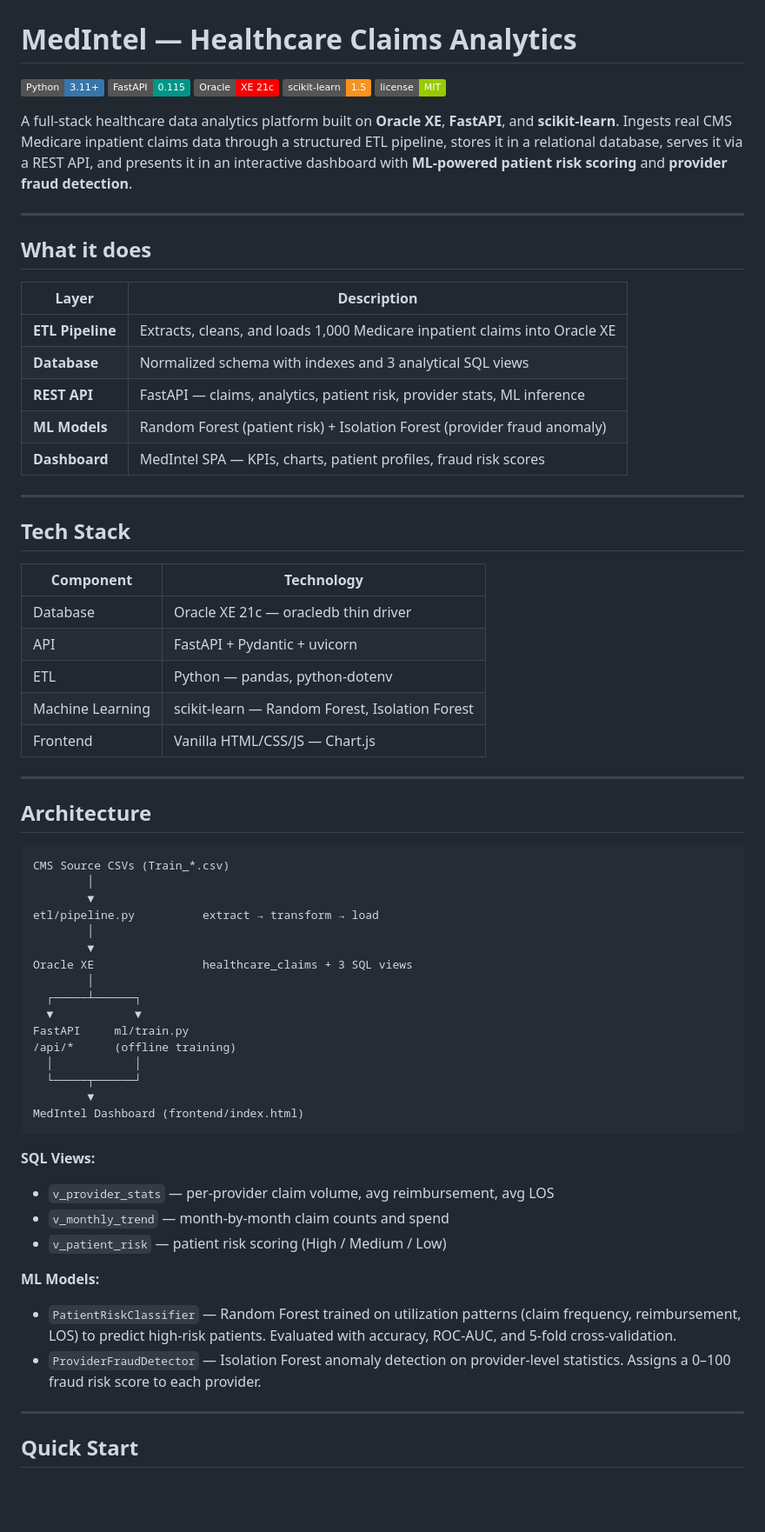
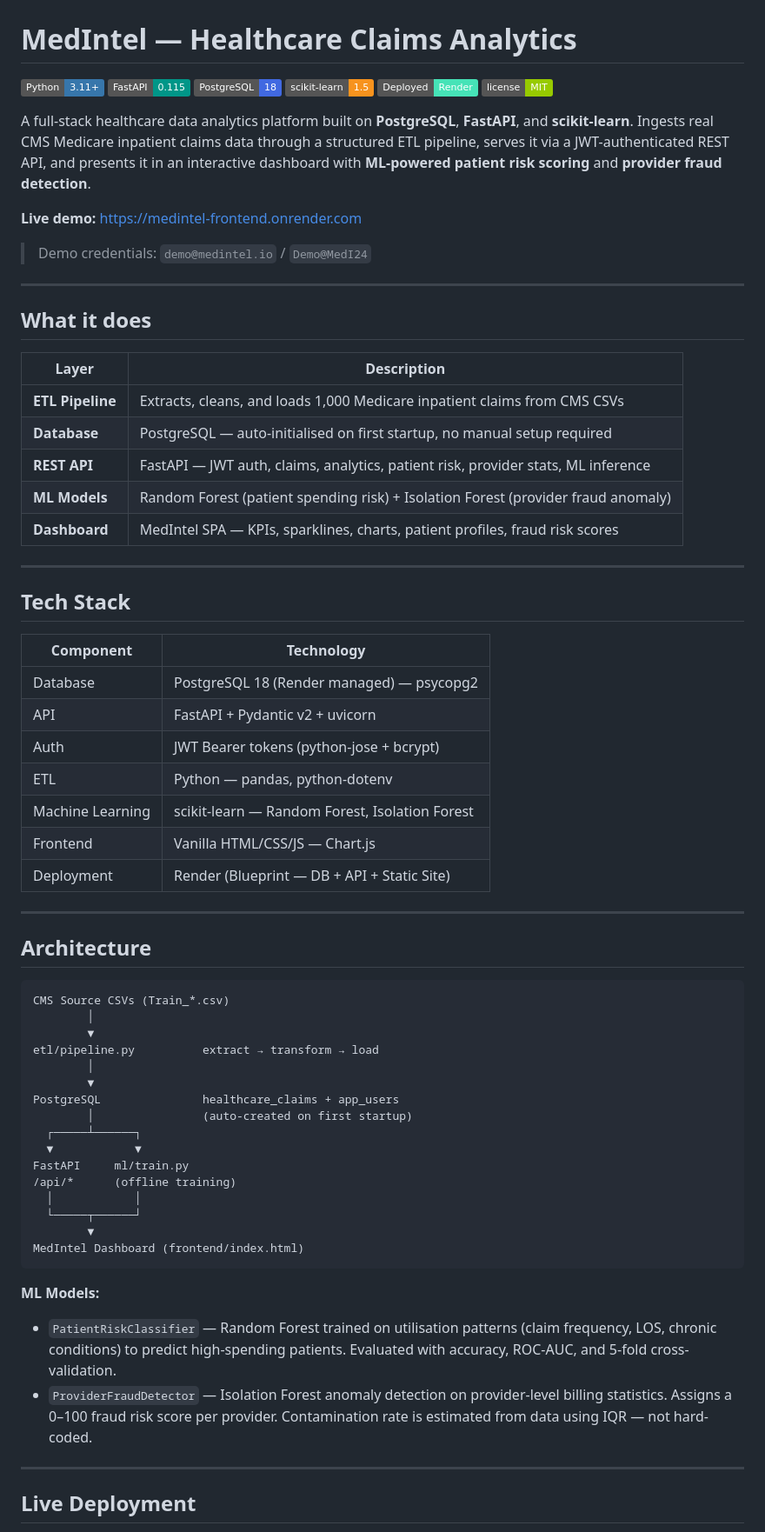
Before and after one commit to Hithaa09/MedIntel, a Markdown page: README.md, the part around one of its changes. Shown at 87% size. GitHub-like rendering; badges without logos; blank space fills up the shorter version.

````diff
--- a/README.md
+++ b/README.md
@@ -2,11 +2,15 @@
 
 ![Python](https://img.shields.io/badge/Python-3.11+-3776AB?style=flat&logo=python&logoColor=white)
 ![FastAPI](https://img.shields.io/badge/FastAPI-0.115-009688?style=flat&logo=fastapi&logoColor=white)
-![Oracle](https://img.shields.io/badge/Oracle-XE%2021c-F80000?style=flat&logo=oracle&logoColor=white)
+![PostgreSQL](https://img.shields.io/badge/PostgreSQL-18-4169E1?style=flat&logo=postgresql&logoColor=white)
 ![scikit-learn](https://img.shields.io/badge/scikit--learn-1.5-F7931E?style=flat&logo=scikitlearn&logoColor=white)
+![Render](https://img.shields.io/badge/Deployed-Render-46E3B7?style=flat&logo=render&logoColor=white)
 ![License](https://img.shields.io/badge/license-MIT-green?style=flat)
 
-A full-stack healthcare data analytics platform built on **Oracle XE**, **FastAPI**, and **scikit-learn**. Ingests real CMS Medicare inpatient claims data through a structured ETL pipeline, stores it in a relational database, serves it via a REST API, and presents it in an interactive dashboard with **ML-powered patient risk scoring** and **provider fraud detection**.
+A full-stack healthcare data analytics platform built on **PostgreSQL**, **FastAPI**, and **scikit-learn**. Ingests real CMS Medicare inpatient claims data through a structured ETL pipeline, serves it via a JWT-authenticated REST API, and presents it in an interactive dashboard with **ML-powered patient risk scoring** and **provider fraud detection**.
+
+**Live demo:** [https://medintel-frontend.onrender.com](https://medintel-frontend.onrender.com)
+> Demo credentials: `demo@medintel.io` / `Demo@MedI24`
 
 ---
 
@@ -14,11 +18,11 @@ A full-stack healthcare data analytics platform built on **Oracle XE**, **FastAP
 
 | Layer | Description |
 |---|---|
-| **ETL Pipeline** | Extracts, cleans, and loads 1,000 Medicare inpatient claims into Oracle XE |
-| **Database** | Normalized schema with indexes and 3 analytical SQL views |
-| **REST API** | FastAPI — claims, analytics, patient risk, provider stats, ML inference |
-| **ML Models** | Random Forest (patient risk) + Isolation Forest (provider fraud anomaly) |
-| **Dashboard** | MedIntel SPA — KPIs, charts, patient profiles, fraud risk scores |
+| **ETL Pipeline** | Extracts, cleans, and loads 1,000 Medicare inpatient claims from CMS CSVs |
+| **Database** | PostgreSQL — auto-initialised on first startup, no manual setup required |
+| **REST API** | FastAPI — JWT auth, claims, analytics, patient risk, provider stats, ML inference |
+| **ML Models** | Random Forest (patient spending risk) + Isolation Forest (provider fraud anomaly) |
+| **Dashboard** | MedIntel SPA — KPIs, sparklines, charts, patient profiles, fraud risk scores |
 
 ---
 
@@ -26,11 +30,13 @@ A full-stack healthcare data analytics platform built on **Oracle XE**, **FastAP
 
 | Component | Technology |
 |---|---|
-| Database | Oracle XE 21c — oracledb thin driver |
-| API | FastAPI + Pydantic + uvicorn |
+| Database | PostgreSQL 18 (Render managed) — psycopg2 |
+| API | FastAPI + Pydantic v2 + uvicorn |
+| Auth | JWT Bearer tokens (python-jose + bcrypt) |
 | ETL | Python — pandas, python-dotenv |
 | Machine Learning | scikit-learn — Random Forest, Isolation Forest |
 | Frontend | Vanilla HTML/CSS/JS — Chart.js |
+| Deployment | Render (Blueprint — DB + API + Static Site) |
 
 ---
 
@@ -43,8 +49,8 @@ CMS Source CSVs (Train_*.csv)
 etl/pipeline.py          extract → transform → load
         │
         ▼
-Oracle XE                healthcare_claims + 3 SQL views
-        │
+PostgreSQL               healthcare_claims + app_users
+        │                (auto-created on first startup)
   ┌─────┴──────┐
   ▼            ▼
 FastAPI     ml/train.py
@@ -55,16 +61,11 @@ FastAPI     ml/train.py
 MedIntel Dashboard (frontend/index.html)
 ```
 
-**SQL Views:**
-- `v_provider_stats` — per-provider claim volume, avg reimbursement, avg LOS
-- `v_monthly_trend` — month-by-month claim counts and spend
-- `v_patient_risk` — patient risk scoring (High / Medium / Low)
-
 **ML Models:**
-- `PatientRiskClassifier` — Random Forest trained on utilization patterns (claim frequency, reimbursement, LOS) to predict high-risk patients. Evaluated with accuracy, ROC-AUC, and 5-fold cross-validation.
-- `ProviderFraudDetector` — Isolation Forest anomaly detection on provider-level statistics. Assigns a 0–100 fraud risk score to each provider.
+- `PatientRiskClassifier` — Random Forest trained on utilisation patterns (claim frequency, LOS, chronic conditions) to predict high-spending patients. Evaluated with accuracy, ROC-AUC, and 5-fold cross-validation.
+- `ProviderFraudDetector` — Isolation Forest anomaly detection on provider-level billing statistics. Assigns a 0–100 fraud risk score per provider. Contamination rate is estimated from data using IQR — not hard-coded.
 
 ---
 
-## Quick Start
+## Live Deployment
 
````
Also changed, not shown: other parts of README.md (+94 -38 lines).
